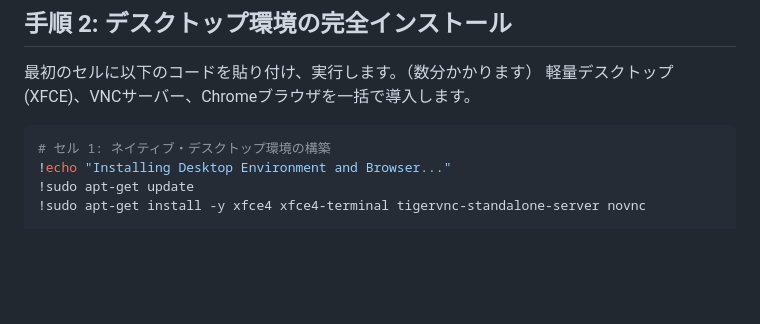
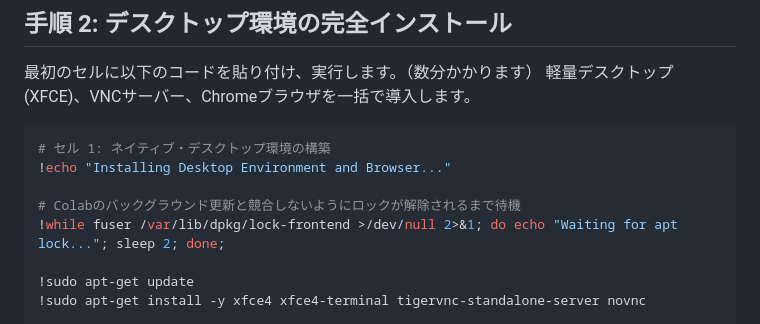
Before and after one commit to haruto2016/Box, a Markdown page: Colab_Setup.md, the part around the change. Rendered like a GitHub page; blank space fills up the shorter version.

Commit message:
Add apt lock wait loop

````diff
--- a/Colab_Setup.md
+++ b/Colab_Setup.md
@@ -12,6 +12,10 @@ QEMUを使わず、Colabの巨大なマシンスペック（RAM 12GB）を100%
 ```bash
 # セル 1: ネイティブ・デスクトップ環境の構築
 !echo "Installing Desktop Environment and Browser..."
+
+# Colabのバックグラウンド更新と競合しないようにロックが解除されるまで待機
+!while fuser /var/lib/dpkg/lock-frontend >/dev/null 2>&1; do echo "Waiting for apt lock..."; sleep 2; done;
+
 !sudo apt-get update
 !sudo apt-get install -y xfce4 xfce4-terminal tigervnc-standalone-server novnc
 
````
